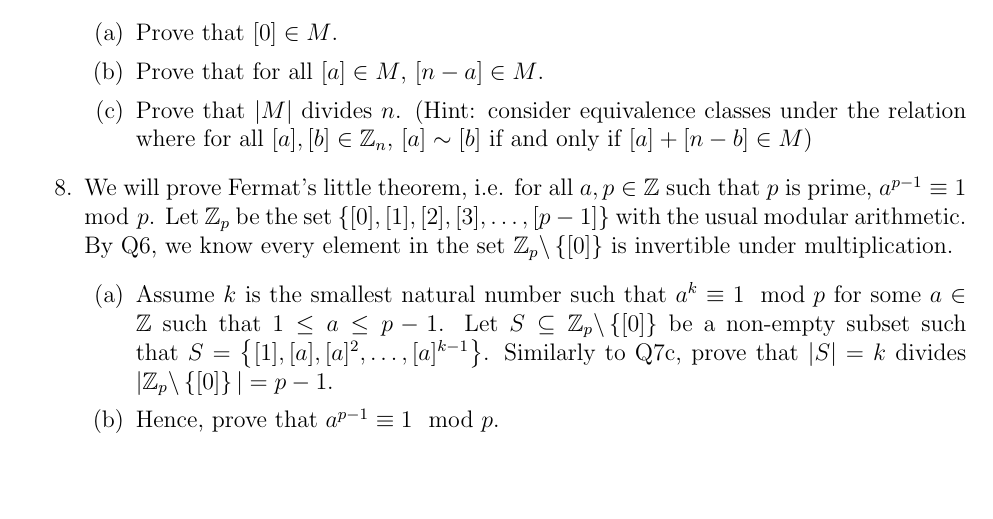
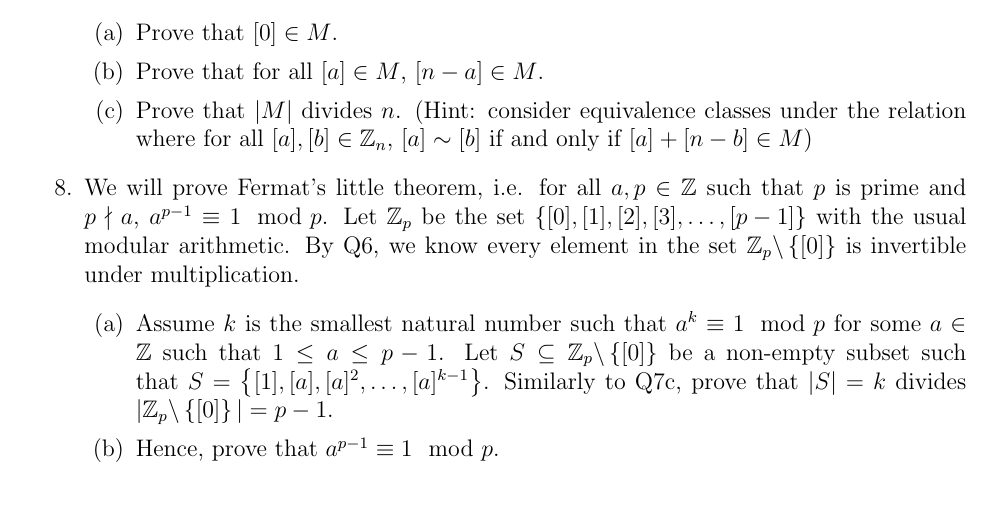
Before and after one commit to TheSplooey/Math-220-Hints-and-Practice, a LaTeX problem sheet (Practice Problem Sets/Modular Arithmetic/ModularArithmetic.tex): part of the page, cut so that both start at the same text. Compiled offline with pdfLaTeX.

Commit message:
Update ModularArithmetic.tex

```diff
--- a/Practice Problem Sets/Modular Arithmetic/ModularArithmetic.tex
+++ b/Practice Problem Sets/Modular Arithmetic/ModularArithmetic.tex
@@ -39,7 +39,7 @@
         \item Prove that for all $[a] \in M$, $[n-a] \in M$.
         \item Prove that $|M|$ divides $n$. (Hint: consider equivalence classes under the relation where for all $[a], [b] \in \mathbb{Z}_n$, $[a] \sim [b]$ if and only if $[a] + [n-b] \in M$)
     \end{enumerate}
-    \item We will prove Fermat's little theorem, i.e. for all $a ,p \in \mathbb{Z}$ such that $p$ is prime, $a^{p-1} \equiv 1 \mod p$. Let $\mathbb{Z}_p$ be the set $\set{[0],[1],[2],[3],\ldots,[p-1]}$ with the usual modular arithmetic. By Q6, we know every element in the set $\mathbb{Z}_p \backslash \set{[0]}$ is invertible under multiplication. \begin{enumerate}
+    \item We will prove Fermat's little theorem, i.e. for all $a ,p \in \mathbb{Z}$ such that $p$ is prime and $p \nmid a$, $a^{p-1} \equiv 1 \mod p$. Let $\mathbb{Z}_p$ be the set $\set{[0],[1],[2],[3],\ldots,[p-1]}$ with the usual modular arithmetic. By Q6, we know every element in the set $\mathbb{Z}_p \backslash \set{[0]}$ is invertible under multiplication. \begin{enumerate}
         \item Assume $k$ is the smallest natural number such that $a^k \equiv 1 \mod p$ for some $a \in \mathbb{Z}$ such that $1 \leq a \leq p-1$. Let $S \subseteq \mathbb{Z}_p \backslash \set{[0]}$ be a non-empty subset such that $S = \set{[1],[a],[a]^2, \ldots, [a]^{k-1}}$. Similarly to Q7c, prove that $|S| = k$ divides $|\mathbb{Z}_p \backslash \set{[0]}| = p-1$.
         \item Hence, prove that $a^{p-1} \equiv 1 \mod p$.
     \end{enumerate}
```
